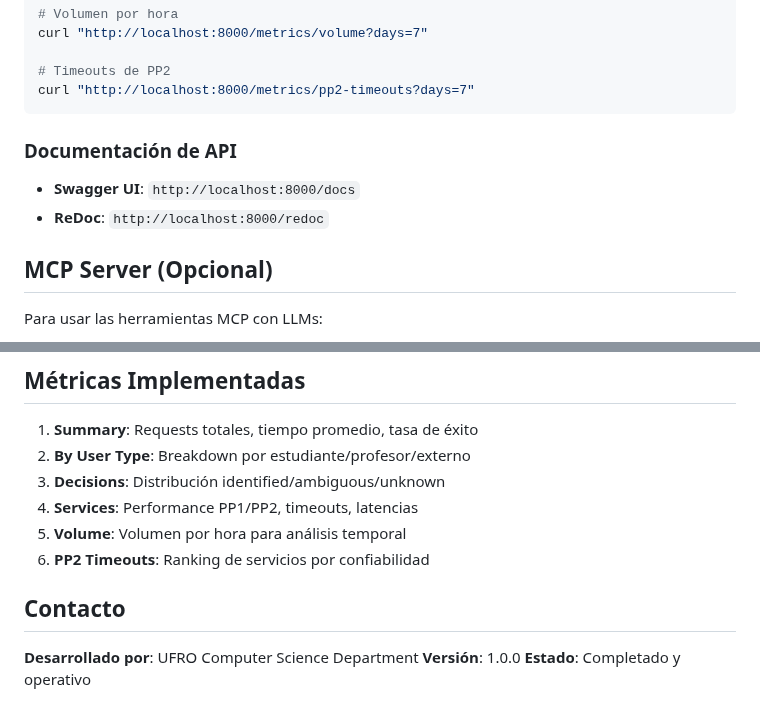
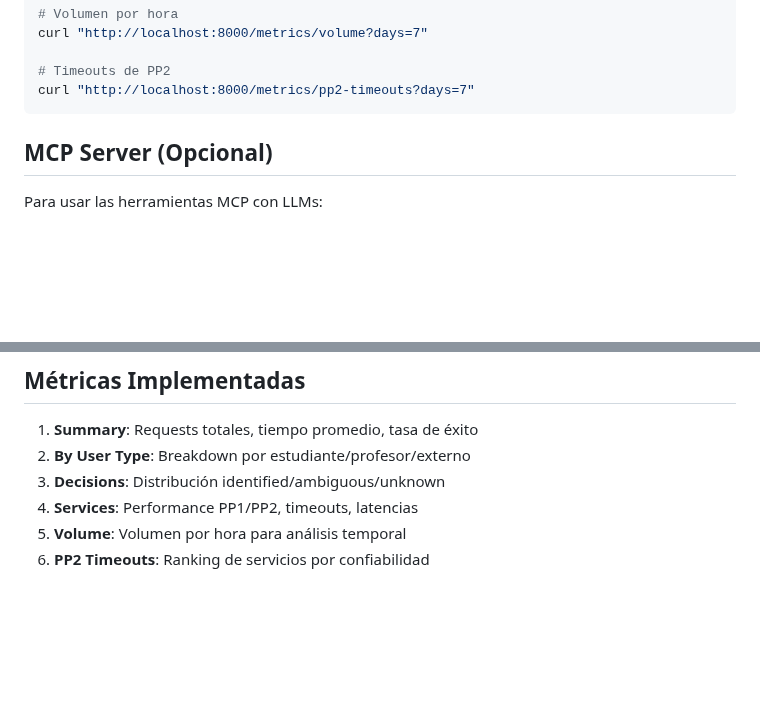
Before and after one commit to nonShade/orquestador-MCP, a Markdown page: README.md, 2 parts joined by grey strips. Rendered like a GitHub page; blank space fills up the shorter version.

Commit message:
fix: fix readme

````diff
--- a/README.md
+++ b/README.md
@@ -146,11 +146,6 @@ curl "http://localhost:8000/metrics/volume?days=7"
 # Timeouts de PP2
 curl "http://localhost:8000/metrics/pp2-timeouts?days=7"
 ```
-
-### Documentación de API
-
-- **Swagger UI**: `http://localhost:8000/docs`
-- **ReDoc**: `http://localhost:8000/redoc`
 
 ## MCP Server (Opcional)
 
@@ -327,9 +322,3 @@ docker-compose logs mongo-express
 4. **Services**: Performance PP1/PP2, timeouts, latencias
 5. **Volume**: Volumen por hora para análisis temporal
 6. **PP2 Timeouts**: Ranking de servicios por confiabilidad
-
-## Contacto
-
-**Desarrollado por**: UFRO Computer Science Department
-**Versión**: 1.0.0
-**Estado**: Completado y operativo
````
